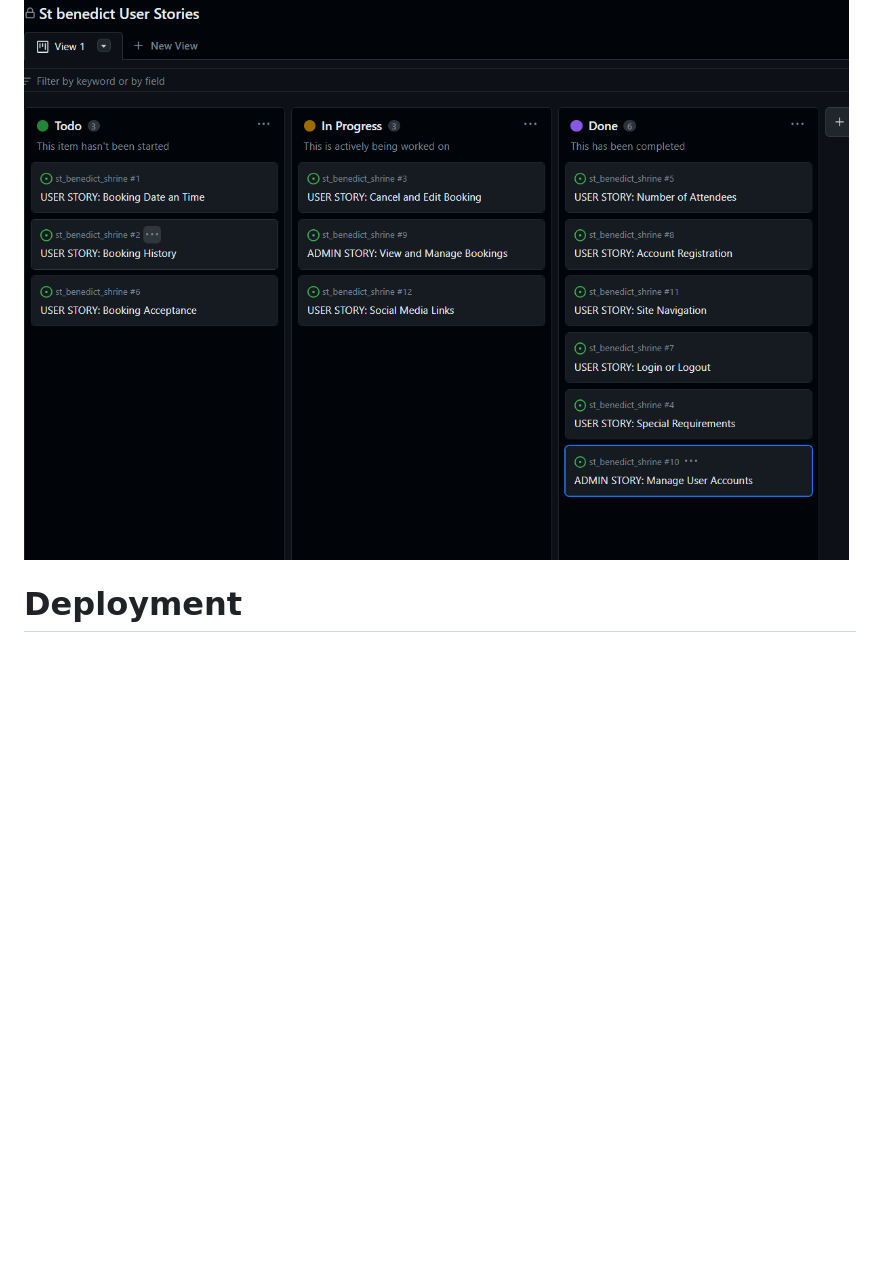
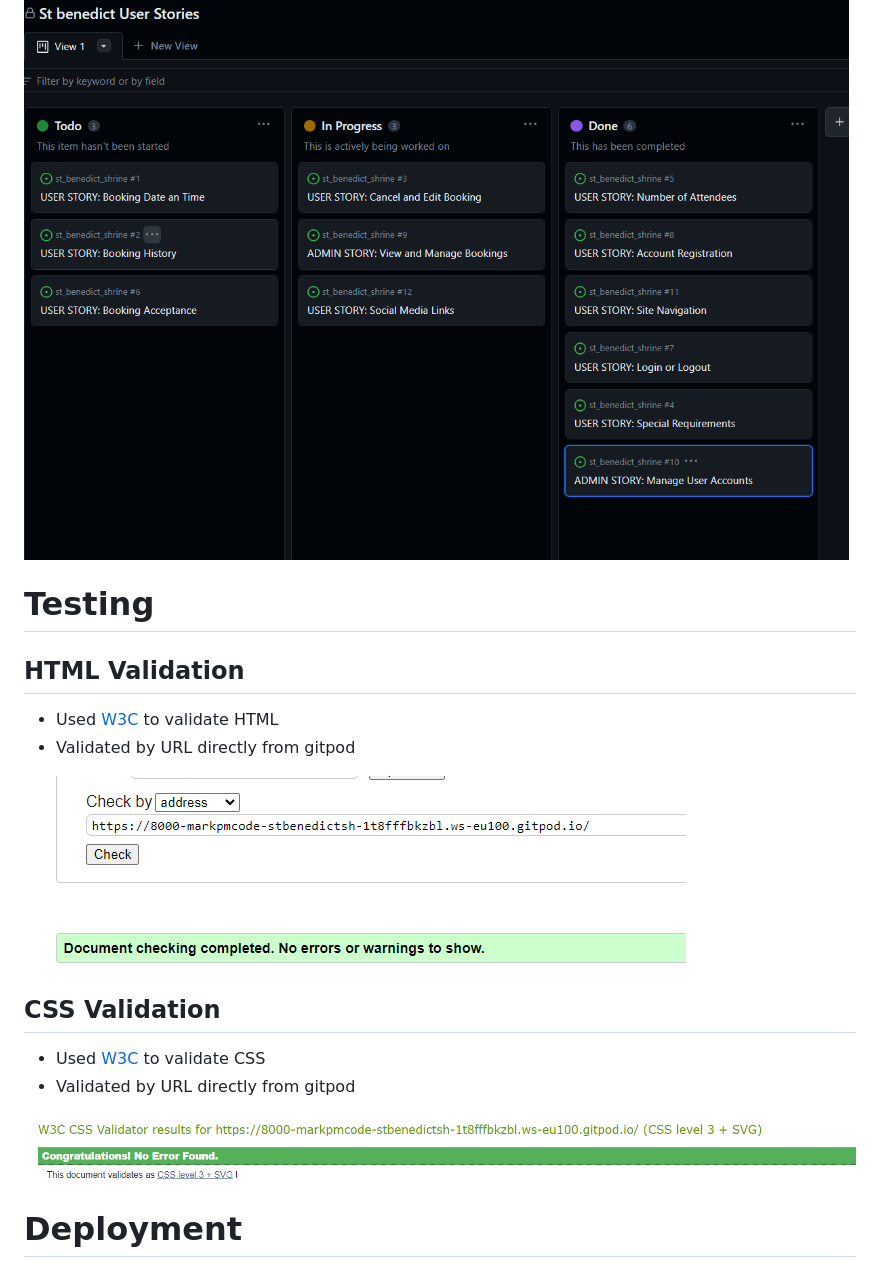
Before and after one commit to Markpm-code/st_benedict_shrine, a Markdown page: README.md, the part around the change printed below. Drawn GitHub-style; pictures changed too: static/images/css_validation.png (added), static/images/html_validation.png (added); blank space fills up the shorter version.

Commit message:
Added Testing and Github issues screenshot

```diff
--- a/README.md
+++ b/README.md
@@ -101,6 +105,19 @@ Here is my implementation of Agile methodology to create User Stories using a te
 
 ![User stories](./static/images/user_stories.png)
 
+
+# Testing
+## HTML Validation
+ * Used [W3C](https://validator.w3.org/) to validate HTML
+ * Validated by URL directly from gitpod
+
+ ![HTML Validation](./static/images/html_validation.png)
+
+## CSS Validation
+ * Used [W3C](https://jigsaw.w3.org/css-validator/) to validate CSS
+ * Validated by URL directly from gitpod
+
+ ![CSS Validation](./static/images/css_validation.png)
 
 # Deployment
 ## Setting up basic Django Project and Deploying to Heroku
```
Also changed, not shown: other parts of README.md (+4 -0 lines), static/images/issues.png (added).
